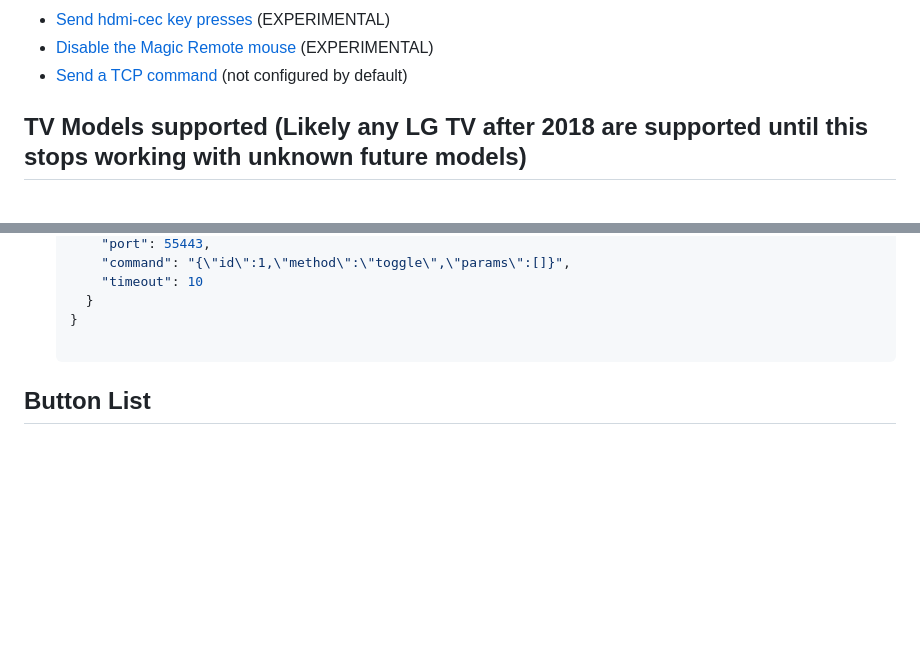
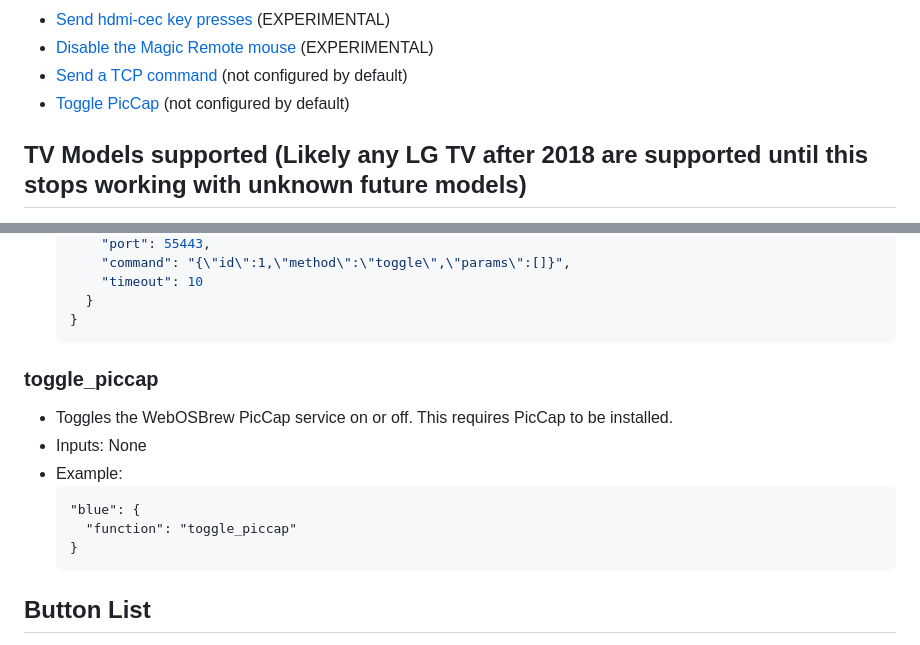
Before and after one commit to andrewfraley/magic_mapper, a Markdown page: README.md, 2 parts joined by grey strips. Rendered like a GitHub page; blank space fills up the shorter version.

Commit message:
add toggle piccap in readme

````diff
--- a/README.md
+++ b/README.md
@@ -24,6 +24,7 @@ The script has support to do the the following (default config button):
 - [Send hdmi-cec key presses](#send_cec_button) (EXPERIMENTAL)
 - [Disable the Magic Remote mouse](#disable-mouse-experimental) (EXPERIMENTAL)
 - [Send a TCP command](#send_tcp_command) (not configured by default)
+- [Toggle PicCap](#toggle_piccap) (not configured by default)
 
 ## TV Models supported (Likely any LG TV after 2018 are supported until this stops working with unknown future models)
 
@@ -417,6 +418,18 @@ To disable the mouse, edit the script and change `BLOCK_MOUSE = True` near the t
       "timeout": 10
     }
   }
+  ```
+
+### toggle_piccap
+
+- Toggles the WebOSBrew PicCap service on or off. This requires PicCap to be installed.
+- Inputs: None
+- Example:
+  ```
+  "blue": {
+    "function": "toggle_piccap"
+  }
+  ```
 
 ## Button List
 
````
